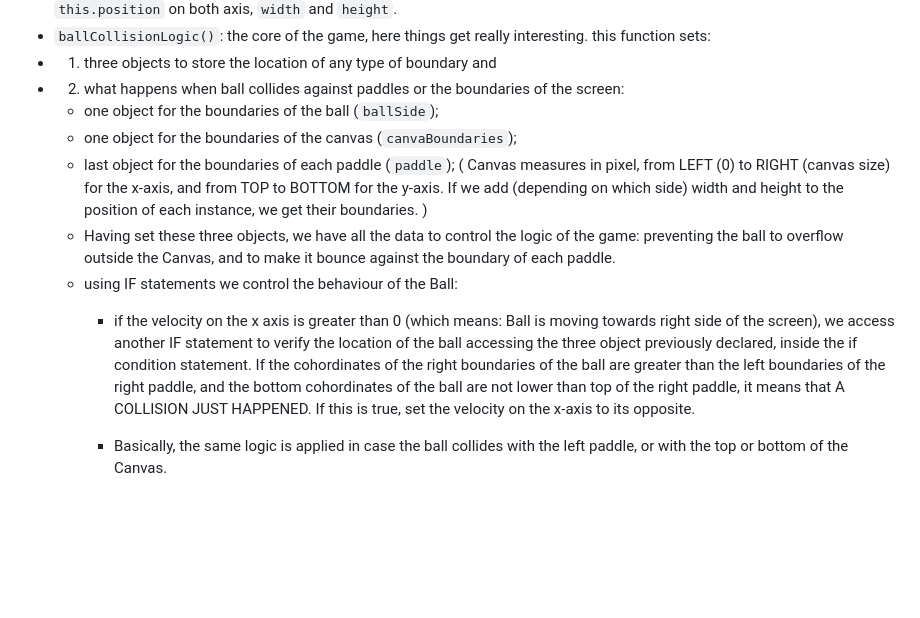
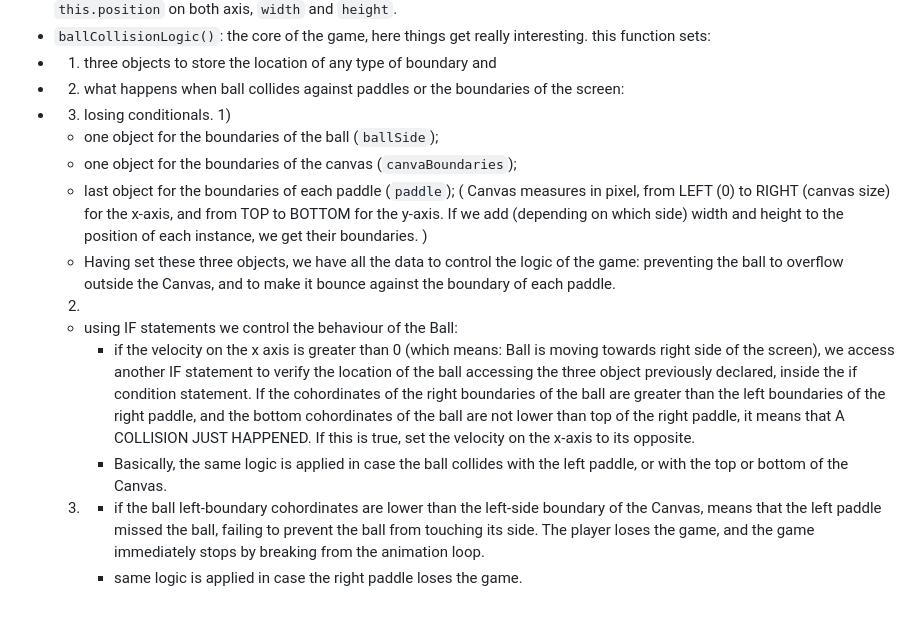
Before and after one commit to AdrianoGratani/Pong-game, a Markdown page: README.md, the part around the change. Rendered like a GitHub page; blank space fills up the shorter version.

```diff
--- a/README.md
+++ b/README.md
@@ -44,13 +44,18 @@ Let's see each of these in more detail:
   - `ballCollisionLogic()`: the core of the game, here things get really interesting. this function sets:
   - 1) three objects to store the location of any type of boundary and
   - 2) what happens when ball collides against paddles or the boundaries of the screen:
+  - 3) losing conditionals.
+       1)
       - one object for the boundaries of the ball (`ballSide`);
       - one object for the boundaries of the canvas (`canvaBoundaries`);
       - last object for the boundaries of each paddle (`paddle`);
     ( Canvas measures in pixel, from LEFT (0) to RIGHT (canvas size) for the x-axis, and from TOP to BOTTOM for the y-axis. If we add (depending on which side) width and height  to the position of each instance, we get their boundaries. )
       - Having set these three objects, we have all the data to control the logic of the game: preventing the ball to overflow outside the Canvas, and to make it bounce against the boundary of each paddle.
+       2)
       - using IF statements we control the behaviour of the Ball:
           - if the velocity on the x axis is greater than 0 (which means: Ball is moving towards right side of the screen), we access another IF statement to verify the location of the ball accessing the three object previously declared, inside the if condition statement. If the cohordinates of the right boundaries of the ball are greater than the left boundaries of the right paddle, and the bottom cohordinates of the ball are not lower than top of the right paddle, it means that A COLLISION JUST HAPPENED.
             If this is true, set the velocity on the x-axis to its opposite.
-
           - Basically, the same logic is applied in case the ball collides with the left paddle, or with the top or bottom of the Canvas.
+       3)
+          - if the ball left-boundary cohordinates are lower than the left-side boundary of the Canvas, means that the left paddle missed the ball, failing to prevent the ball from touching its side. The player loses the game, and the game immediately stops by breaking from the animation loop.
+          - same logic is applied in case the right paddle loses the game.
```
